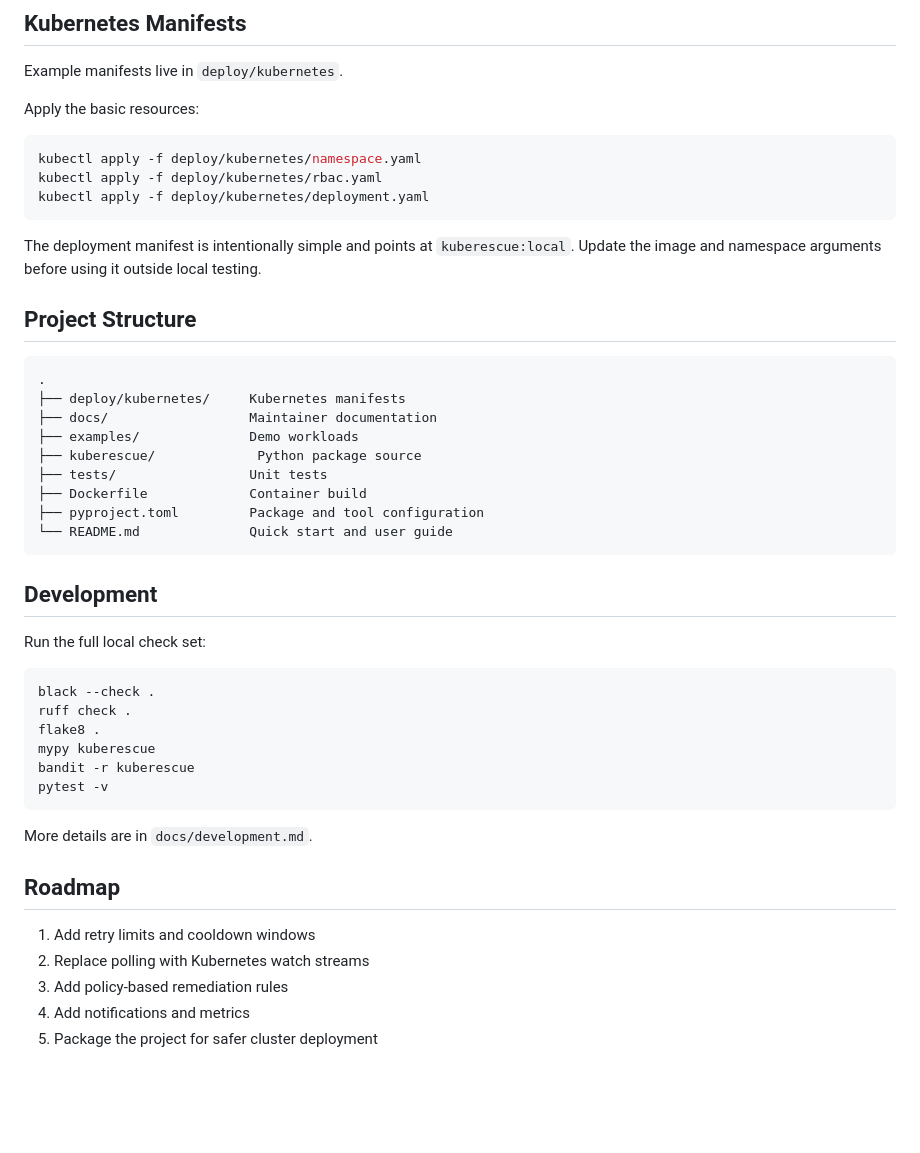
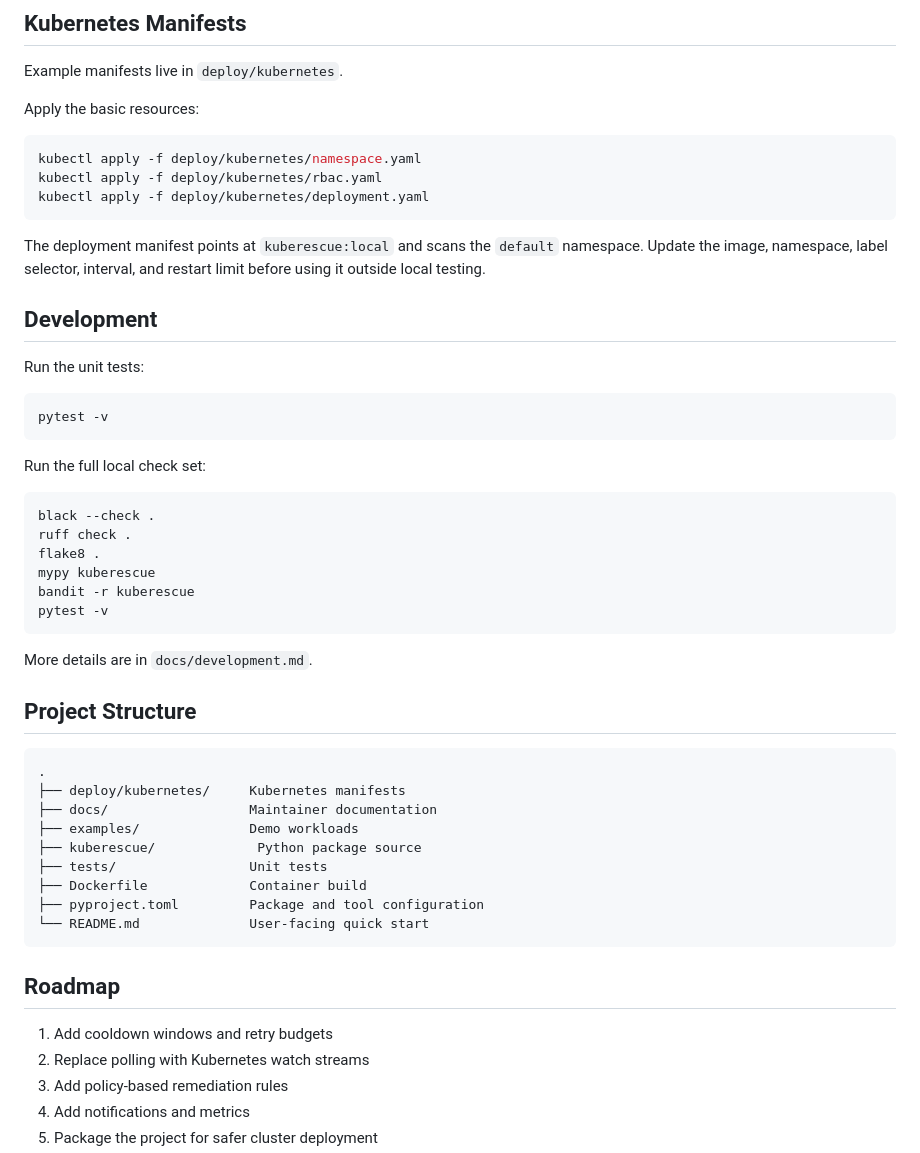
Before and after one commit to sameeralam3127/KubeRescue, a Markdown page: README.md, the part around one of its changes. GitHub-like rendering; blank space fills up the shorter version.

````diff
--- a/README.md
+++ b/README.md
@@ -168,24 +218,17 @@ kubectl apply -f deploy/kubernetes/rbac.yaml
 kubectl apply -f deploy/kubernetes/deployment.yaml
 ```
 
-The deployment manifest is intentionally simple and points at `kuberescue:local`.
-Update the image and namespace arguments before using it outside local testing.
-
-## Project Structure
-
-```text
-.
-├── deploy/kubernetes/     Kubernetes manifests
-├── docs/                  Maintainer documentation
-├── examples/              Demo workloads
-├── kuberescue/             Python package source
-├── tests/                 Unit tests
-├── Dockerfile             Container build
-├── pyproject.toml         Package and tool configuration
-└── README.md              Quick start and user guide
-```
+The deployment manifest points at `kuberescue:local` and scans the `default`
+namespace. Update the image, namespace, label selector, interval, and restart
+limit before using it outside local testing.
 
 ## Development
+
+Run the unit tests:
+
+```bash
+pytest -v
+```
 
 Run the full local check set:
 
@@ -200,9 +243,23 @@ pytest -v
 
 More details are in `docs/development.md`.
 
+## Project Structure
+
+```text
+.
+├── deploy/kubernetes/     Kubernetes manifests
+├── docs/                  Maintainer documentation
+├── examples/              Demo workloads
+├── kuberescue/             Python package source
+├── tests/                 Unit tests
+├── Dockerfile             Container build
+├── pyproject.toml         Package and tool configuration
+└── README.md              User-facing quick start
+```
+
 ## Roadmap
 
-1. Add retry limits and cooldown windows
+1. Add cooldown windows and retry budgets
 2. Replace polling with Kubernetes watch streams
 3. Add policy-based remediation rules
 4. Add notifications and metrics
````
Also changed, not shown: other parts of README.md (+88 -38 lines).
